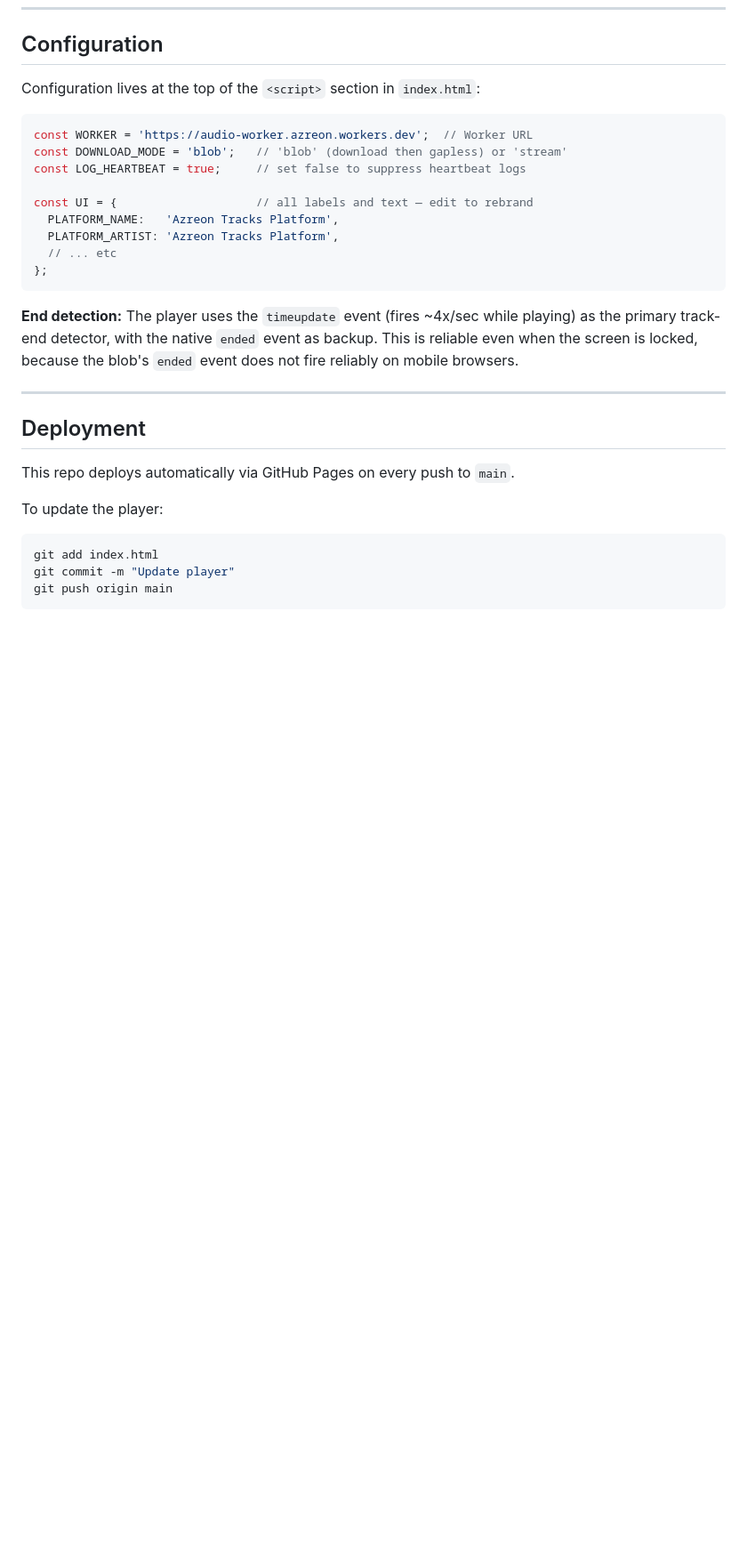
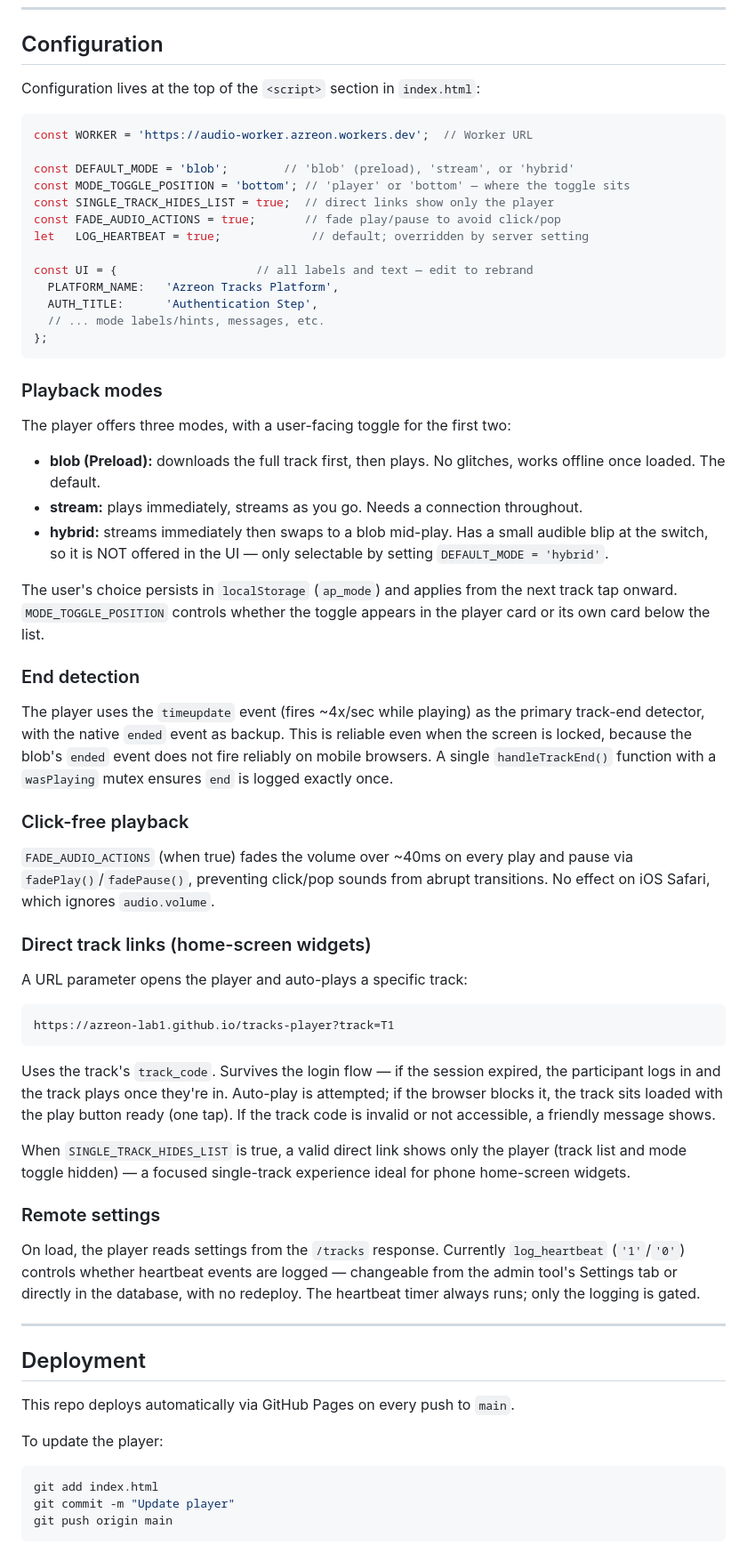
Before and after one commit to azreon-lab1/tracks-player, a Markdown page: README.md, the part around one of its changes. Shown at 89% size. Rendered like a GitHub page; blank space fills up the shorter version.

Commit message:
Docs: document modes, direct links, fades, end detection

````diff
--- a/README.md
+++ b/README.md
@@ -64,17 +64,45 @@ Configuration lives at the top of the `<script>` section in `index.html`:
 
 ```javascript
 const WORKER = 'https://audio-worker.azreon.workers.dev';  // Worker URL
-const DOWNLOAD_MODE = 'blob';   // 'blob' (download then gapless) or 'stream'
-const LOG_HEARTBEAT = true;     // set false to suppress heartbeat logs
+
+const DEFAULT_MODE = 'blob';        // 'blob' (preload), 'stream', or 'hybrid'
+const MODE_TOGGLE_POSITION = 'bottom'; // 'player' or 'bottom' — where the toggle sits
+const SINGLE_TRACK_HIDES_LIST = true;  // direct links show only the player
+const FADE_AUDIO_ACTIONS = true;       // fade play/pause to avoid click/pop
+let   LOG_HEARTBEAT = true;             // default; overridden by server setting
 
 const UI = {                    // all labels and text — edit to rebrand
   PLATFORM_NAME:   'Azreon Tracks Platform',
-  PLATFORM_ARTIST: 'Azreon Tracks Platform',
-  // ... etc
+  AUTH_TITLE:      'Authentication Step',
+  // ... mode labels/hints, messages, etc.
 };
 ```
 
-**End detection:** The player uses the `timeupdate` event (fires ~4x/sec while playing) as the primary track-end detector, with the native `ended` event as backup. This is reliable even when the screen is locked, because the blob's `ended` event does not fire reliably on mobile browsers.
+### Playback modes
+The player offers three modes, with a user-facing toggle for the first two:
+- **blob (Preload):** downloads the full track first, then plays. No glitches, works offline once loaded. The default.
+- **stream:** plays immediately, streams as you go. Needs a connection throughout.
+- **hybrid:** streams immediately then swaps to a blob mid-play. Has a small audible blip at the switch, so it is NOT offered in the UI — only selectable by setting `DEFAULT_MODE = 'hybrid'`.
+
+The user's choice persists in `localStorage` (`ap_mode`) and applies from the next track tap onward. `MODE_TOGGLE_POSITION` controls whether the toggle appears in the player card or its own card below the list.
+
+### End detection
+The player uses the `timeupdate` event (fires ~4x/sec while playing) as the primary track-end detector, with the native `ended` event as backup. This is reliable even when the screen is locked, because the blob's `ended` event does not fire reliably on mobile browsers. A single `handleTrackEnd()` function with a `wasPlaying` mutex ensures `end` is logged exactly once.
+
+### Click-free playback
+`FADE_AUDIO_ACTIONS` (when true) fades the volume over ~40ms on every play and pause via `fadePlay()`/`fadePause()`, preventing click/pop sounds from abrupt transitions. No effect on iOS Safari, which ignores `audio.volume`.
+
+### Direct track links (home-screen widgets)
+A URL parameter opens the player and auto-plays a specific track:
+```
+https://azreon-lab1.github.io/tracks-player?track=T1
+```
+Uses the track's `track_code`. Survives the login flow — if the session expired, the participant logs in and the track plays once they're in. Auto-play is attempted; if the browser blocks it, the track sits loaded with the play button ready (one tap). If the track code is invalid or not accessible, a friendly message shows.
+
+When `SINGLE_TRACK_HIDES_LIST` is true, a valid direct link shows only the player (track list and mode toggle hidden) — a focused single-track experience ideal for phone home-screen widgets.
+
+### Remote settings
+On load, the player reads settings from the `/tracks` response. Currently `log_heartbeat` (`'1'`/`'0'`) controls whether heartbeat events are logged — changeable from the admin tool's Settings tab or directly in the database, with no redeploy. The heartbeat timer always runs; only the logging is gated.
 
 ---
 
````
Also changed, not shown: other parts of README.md (+1 -1 lines).
